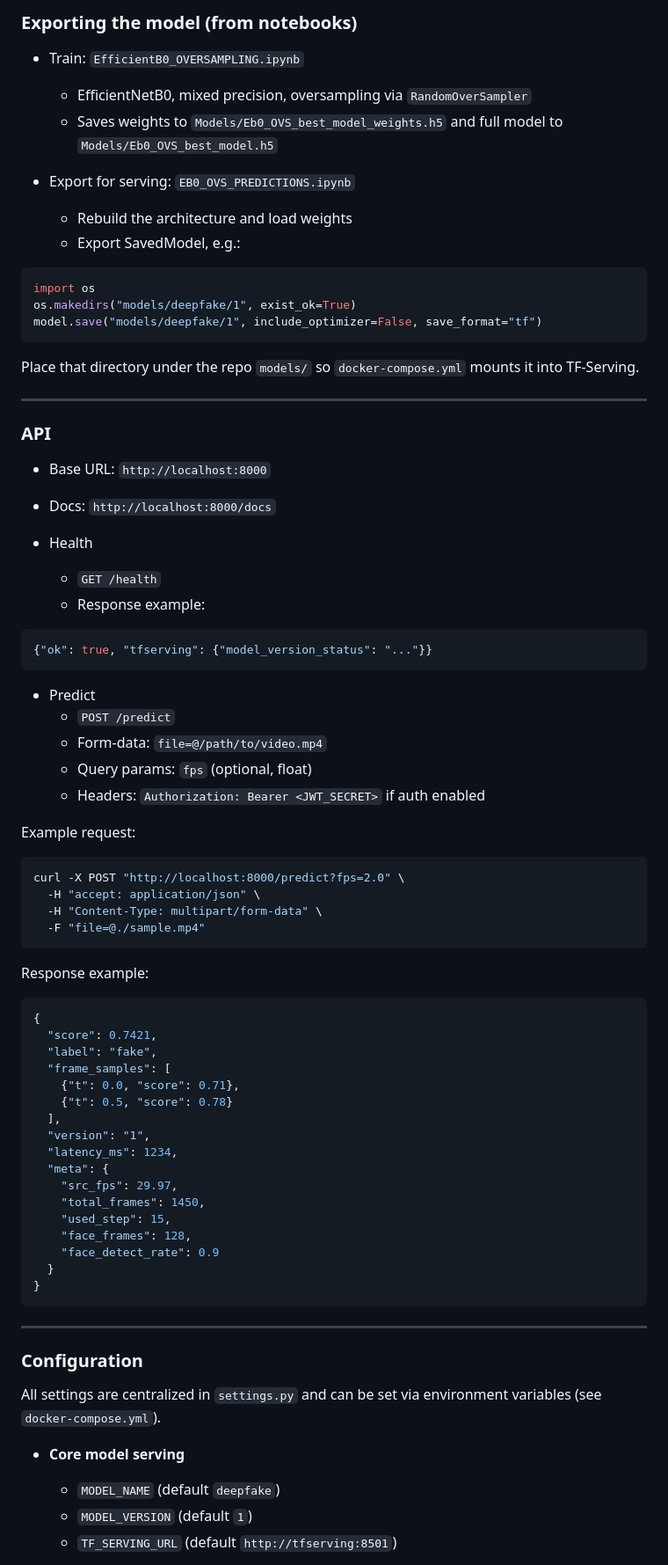
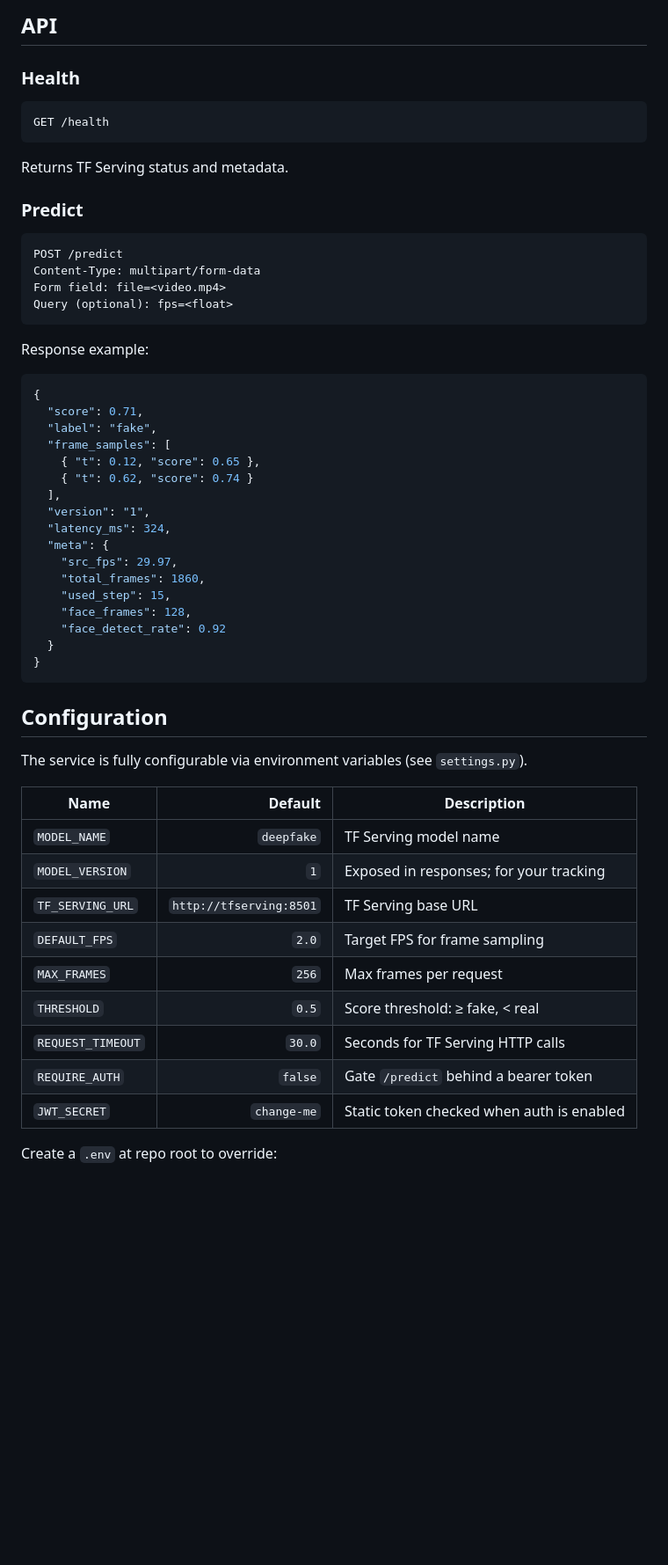
Before and after one commit to GAUTAMJHALARIA/DeepFake-Detection, a Markdown page: README.md, the part around the change printed below. Shown: that part at 88% size. GitHub-like rendering; blank space fills up the shorter version.

Commit message:
Refactor README.md to improve clarity and structure,

````diff
--- a/README.md
+++ b/README.md
@@ -130,82 +95,57 @@ docker run --rm -p 8501:8501 \
 
-### Exporting the model (from notebooks)
+## API
 
-- Train: `EfficientB0_OVERSAMPLING.ipynb`
-  - EfficientNetB0, mixed precision, oversampling via `RandomOverSampler`
-  - Saves weights to `Models/Eb0_OVS_best_model_weights.h5` and full model to `Models/Eb0_OVS_best_model.h5`
+### Health
+```http
+GET /health
+```
+Returns TF Serving status and metadata.
 
-- Export for serving: `EB0_OVS_PREDICTIONS.ipynb`
-  - Rebuild the architecture and load weights
-  - Export SavedModel, e.g.:
-
-```python
-import os
-os.makedirs("models/deepfake/1", exist_ok=True)
-model.save("models/deepfake/1", include_optimizer=False, save_format="tf")
-```
-
-Place that directory under the repo `models/` so `docker-compose.yml` mounts it into TF‑Serving.
-
----
-
-### API
-
-- Base URL: `http://localhost:8000`
-- Docs: `http://localhost:8000/docs`
-
-- Health
-  - `GET /health`
-  - Response example:
-
-```json
-{"ok": true, "tfserving": {"model_version_status": "..."}}
-```
-
-- Predict
-  - `POST /predict`
-  - Form-data: `file=@/path/to/video.mp4`
-  - Query params: `fps` (optional, float)
-  - Headers: `Authorization: Bearer <JWT_SECRET>` if auth enabled
-
-Example request:
-
-```bash
-curl -X POST "http://localhost:8000/predict?fps=2.0" \
-  -H "accept: application/json" \
-  -H "Content-Type: multipart/form-data" \
-  -F "file=@./sample.mp4"
+### Predict
+```http
+POST /predict
+Content-Type: multipart/form-data
+Form field: file=<video.mp4>
+Query (optional): fps=<float>
 ```
 
 Response example:
 
 ```json
 {
-  "score": 0.7421,
+  "score": 0.71,
   "label": "fake",
   "frame_samples": [
-    {"t": 0.0, "score": 0.71},
-    {"t": 0.5, "score": 0.78}
+    { "t": 0.12, "score": 0.65 },
+    { "t": 0.62, "score": 0.74 }
   ],
   "version": "1",
-  "latency_ms": 1234,
+  "latency_ms": 324,
   "meta": {
     "src_fps": 29.97,
-    "total_frames": 1450,
+    "total_frames": 1860,
     "used_step": 15,
     "face_frames": 128,
-    "face_detect_rate": 0.9
+    "face_detect_rate": 0.92
   }
 }
 ```
 
----
+## Configuration
 
-### Configuration
+The service is fully configurable via environment variables (see `settings.py`).
 
-All settings are centralized in `settings.py` and can be set via environment variables (see `docker-compose.yml`).
+| Name | Default | Description |
+|---|---:|---|
+| `MODEL_NAME` | `deepfake` | TF Serving model name |
+| `MODEL_VERSION` | `1` | Exposed in responses; for your tracking |
+| `TF_SERVING_URL` | `http://tfserving:8501` | TF Serving base URL |
+| `DEFAULT_FPS` | `2.0` | Target FPS for frame sampling |
+| `MAX_FRAMES` | `256` | Max frames per request |
+| `THRESHOLD` | `0.5` | Score threshold: ≥ fake, < real |
+| `REQUEST_TIMEOUT` | `30.0` | Seconds for TF Serving HTTP calls |
+| `REQUIRE_AUTH` | `false` | Gate `/predict` behind a bearer token |
+| `JWT_SECRET` | `change-me` | Static token checked when auth is enabled |
 
-- **Core model serving**
-  - `MODEL_NAME` (default `deepfake`)
-  - `MODEL_VERSION` (default `1`)
-  - `TF_SERVING_URL` (default `http://tfserving:8501`)
+Create a `.env` at repo root to override:
 
````
Also changed, not shown: other parts of README.md (+102 -168 lines).
